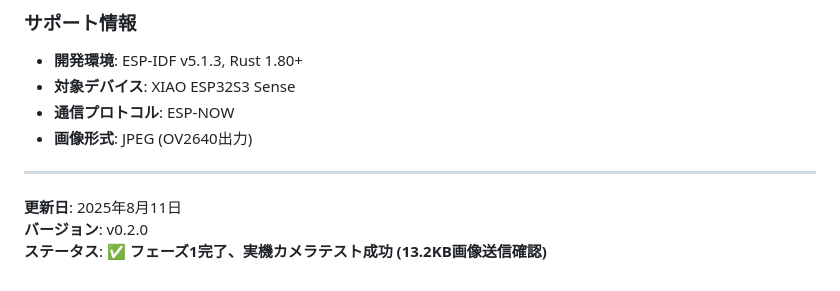
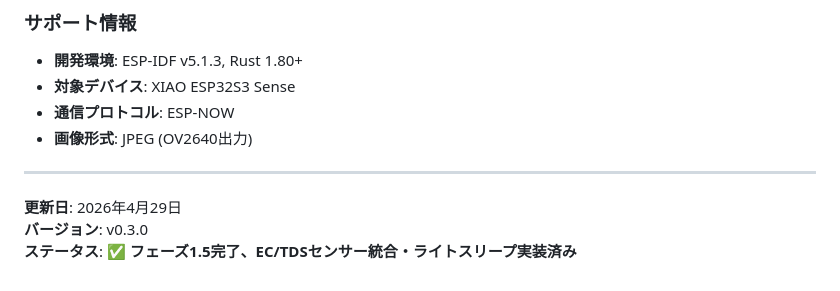
Before and after one commit to junkei-okinawa/FarmVerse, a Markdown page: devices/xiao_esp32s3_sense/README.md, the part around one of its changes. GitHub-like rendering.

```diff
--- a/devices/xiao_esp32s3_sense/README.md
+++ b/devices/xiao_esp32s3_sense/README.md
@@ -441,6 +464,6 @@ src/
 
 ---
 
-**更新日**: 2025年8月11日
-**バージョン**: v0.2.0
-**ステータス**: ✅ **フェーズ1完了、実機カメラテスト成功 (13.2KB画像送信確認)**
+**更新日**: 2026年4月29日
+**バージョン**: v0.3.0
+**ステータス**: ✅ **フェーズ1.5完了、EC/TDSセンサー統合・ライトスリープ実装済み**
```
Also changed, not shown: other parts of devices/xiao_esp32s3_sense/README.md (+31 -8 lines), server/sensor_data_reciver/README.md (+6 -3 lines).
